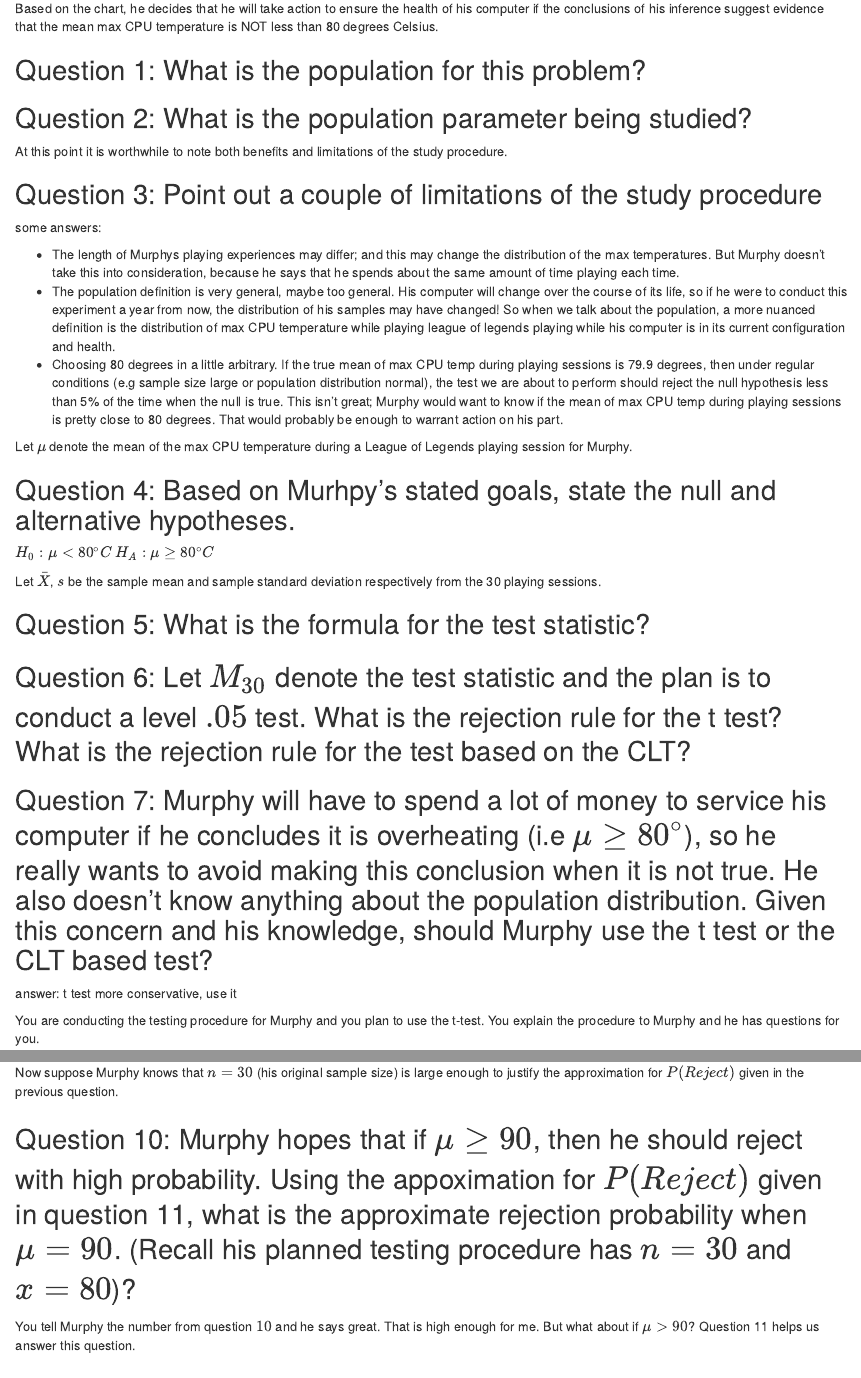
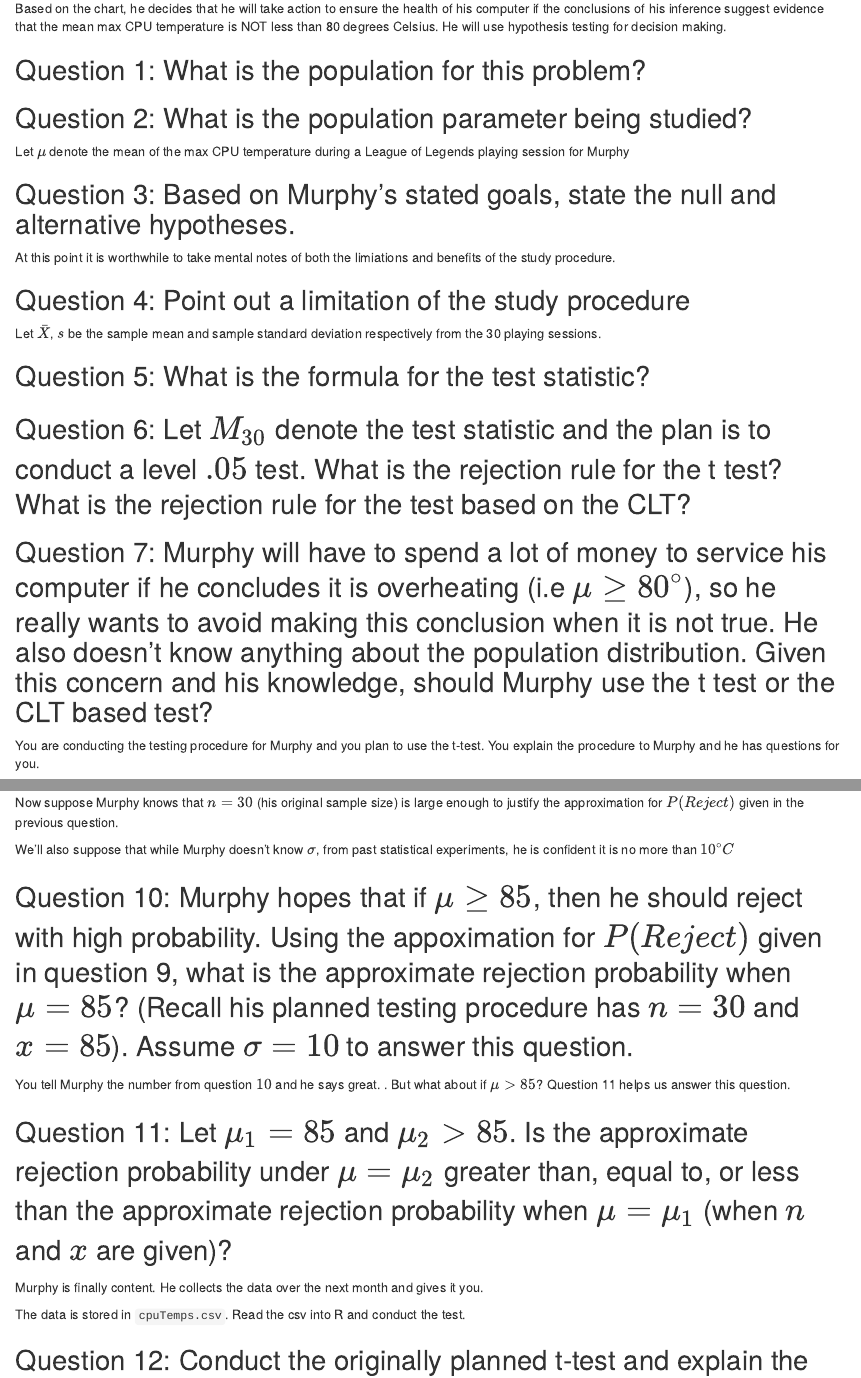
Before and after one commit to csbrown/CS3130_Labs, an R Markdown document (Labs/Lab11_HypothesisTesting/lab11.Rmd): the page in a window 1100 px wide, from 730 px down, and a second part further down, joined at a grey line. Rendered offline with R 4.5, knitr and Pandoc, with nearby package versions.

Commit message:
making canvas quiz

```diff
--- a/Labs/Lab11_HypothesisTesting/lab11.Rmd
+++ b/Labs/Lab11_HypothesisTesting/lab11.Rmd
@@ -24,29 +24,20 @@
 His goal is to use this data to make inferences about the mean of the maximum CPU temperature achieved during a League of Legends playing session (with his current computer).
 
 
-Based on the chart, he decides that he will take action to ensure the health of his computer if the conclusions of his inference suggest evidence that the mean max CPU temperature is NOT less than 80 degrees Celsius.
+Based on the chart, he decides that he will take action to ensure the health of his computer if the conclusions of his inference suggest evidence that the mean max CPU temperature is NOT less than 80 degrees Celsius. He will use hypothesis testing for decision making.
 
 
 ## Question 1: What is the population for this problem?
 
 ## Question 2: What is the population parameter being studied?
 
-At this point it is worthwhile to note both benefits and limitations of the study procedure.
+Let $\mu$ denote the mean of the max CPU temperature during a League of Legends playing session for Murphy
 
-## Question 3: Point out a couple of limitations of the study procedure
-some answers:
+## Question 3: Based on Murphy's stated goals, state the null and alternative hypotheses.
 
-* The length of Murphys playing experiences may differ; and this may change the distribution of the max temperatures. But Murphy doesn't take this into consideration, because he says that he spends about the same amount of time playing each time.
-* The population definition is very general, maybe too general. His computer will change over the course of its life, so if he were to conduct this experiment a year from now, the distribution of his samples may have changed! So when we talk about the population, a more nuanced definition is the distribution of max CPU temperature while playing league of legends playing while his computer is in its current configuration and health.
-* Choosing 80 degrees in a little arbitrary. If the true mean of max CPU temp during playing sessions is 79.9 degrees, then under regular conditions (e.g sample size large or population distribution normal), the test we are about to perform should reject the null hypothesis less than 5% of the time when the null is true. This isn't great; Murphy would want to know if the mean of max CPU temp during playing sessions is pretty close to 80 degrees. That would probably be enough to warrant action on his part.
+At this point it is worthwhile to take mental notes of both the limiations and benefits of the study procedure.
 
-
-Let $\mu$ denote the mean of the max CPU temperature during a League of Legends playing session for Murphy.
-
-## Question 4: Based on Murhpy's stated goals, state the null and alternative hypotheses.
-$H_0: \mu < 80^{\circ} C$
-$H_A: \mu \geq 80^{\circ} C$
-
+## Question 4: Point out a limitation of the study procedure
 Let $\bar{X}$, $s$ be the sample mean and sample standard deviation respectively from the 30 playing sessions.
 
 ## Question 5: What is the formula for the test statistic?
@@ -54,7 +45,6 @@
 ## Question 6: Let $M_{30}$ denote the test statistic and the plan is to conduct a level $.05$ test. What is the rejection rule for the t test? What is the rejection rule for the test based on the CLT?
 
 ## Question 7: Murphy will have to spend a lot of money to service his computer if he concludes it is overheating (i.e $\mu \geq 80^{\circ}$), so he really wants to avoid making this conclusion when it is not true. He also doesn't know anything about the population distribution. Given this concern and his knowledge, should Murphy use the t test or the CLT based test?
-answer: t test more conservative, use it
 
 You are conducting the testing procedure for Murphy and you plan to use the t-test. You explain the procedure to Murphy and he has questions for you.
 
@@ -102,11 +92,14 @@
 
 Now suppose Murphy knows that $n = 30$ (his original sample size) is large enough to justify the approximation for $P(Reject)$ given in the previous question.
 
-## Question 10: Murphy hopes that if $\mu \geq 90$, then he should reject with high probability. Using the appoximation for $P(Reject)$ given in question 11, what is the approximate rejection probability when $\mu = 90$. (Recall his planned testing procedure has $n=30$ and $x = 80$)?
 
-You tell Murphy the number from question $10$ and he says great. That is high enough for me. But what about if $\mu > 90$? Question 11 helps us answer this question.
+We'll also suppose that while Murphy doesn't know $\sigma$, from past statistical experiments, he is confident it is no more than $10^{\circ} C$
 
-## Question 11: Let $\mu_1 = 90$ and $\mu_2 > 90$. Is the approximate rejection probability under $\mu = \mu_2$ greater than, equal to, or less than the approximate rejection probability when $\mu = \mu_1$ (when $n$ and $x$ are given)?
+## Question 10: Murphy hopes that if $\mu \geq 85$, then he should reject with high probability. Using the appoximation for $P(Reject)$ given in question 9, what is the approximate rejection probability when $\mu = 85$? (Recall his planned testing procedure has $n=30$ and $x = 85$). Assume $\sigma = 10$ to answer this question.
+
+You tell Murphy the number from question $10$ and he says great. . But what about if $\mu > 85$? Question 11 helps us answer this question.
+
+## Question 11: Let $\mu_1 = 85$ and $\mu_2 > 85$. Is the approximate rejection probability under $\mu = \mu_2$ greater than, equal to, or less than the approximate rejection probability when $\mu = \mu_1$ (when $n$ and $x$ are given)?
 
 Murphy is finally content. He collects the data over the next month and gives it you.
 
```
